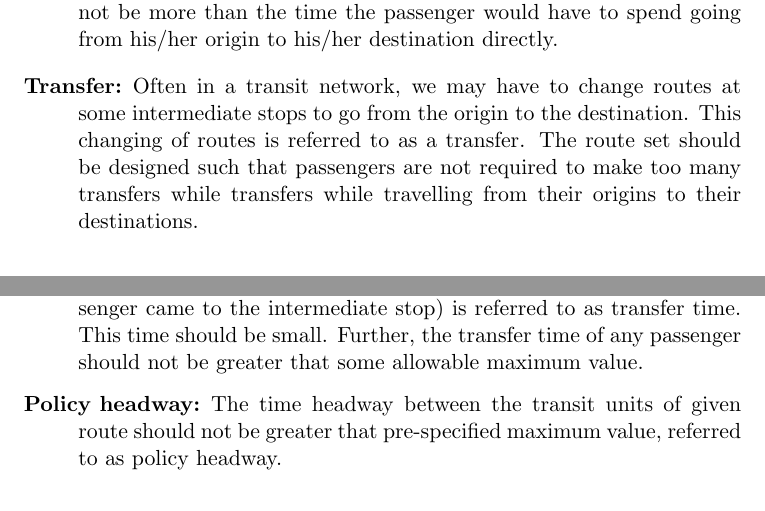
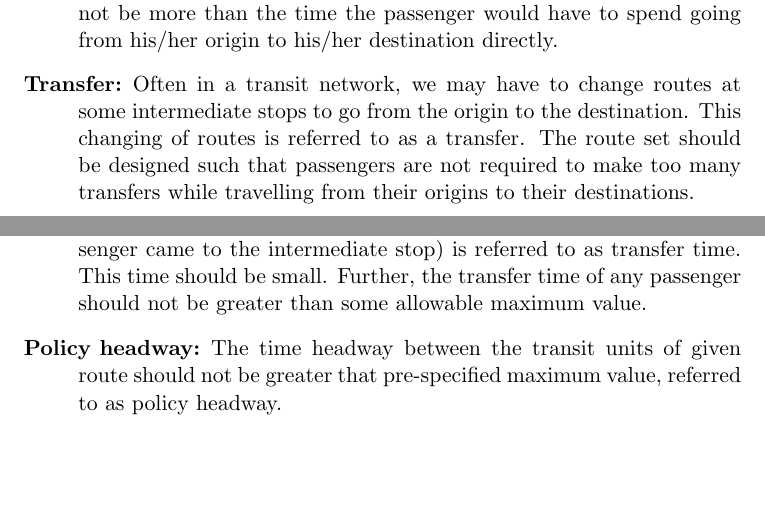
Before and after one commit to shredderbvek/RoadTransportionManagementManualLatexFiles, a LaTeX thesis (main.tex, which reads mainmatter/ch5.tex): two parts of pages 113 and 119 of 224, joined at a grey line, cut so that both start at the same text, the shorter picture padded with empty space. Compiled offline with pdfLaTeX.

Commit message:
fixed some typos

```diff
--- a/mainmatter/ch5.tex
+++ b/mainmatter/ch5.tex
@@ -328,7 +328,7 @@ A transit system's aim or for that matter any public transportation system's aim
 \begin{description}
 	\item [Ridership:] The percentage of the potential transit users who are served by the designed route set should be as high as possible. Given a route set and a statement of the origins and destinations of the potential transit users, we can determine the above quantity easily.
 	\item [Riding Time:] The time spent by any passenger on the transit unit should not be more than the time the passenger would have to spend going from his/her origin to his/her destination directly.
-	\item [Transfer:] Often in a transit network, we may have to change routes at some intermediate stops to go from the origin to the destination. This changing of routes is referred to as a transfer. The route set should be designed such that passengers are not required to make too many transfers while transfers while travelling from their origins to their destinations.
+	\item [Transfer:] Often in a transit network, we may have to change routes at some intermediate stops to go from the origin to the destination. This changing of routes is referred to as a transfer. The route set should be designed such that passengers are not required to make too many transfers while travelling from their origins to their destinations.
 \end{description}
 %
 \section{Stop Location and Stopping Policy}
@@ -447,7 +447,7 @@ Every time a transit unit stops at a stop location, it needs to decelerate from
 A good schedule is one which distributes the available number of transit units in such a way that the following properties are satisfied.
 \begin{description}
 	\item [Initial waiting time:] The time between the arrival of a passenger at its origin stop for a particular route and the arrival of the next transit unit on that route is referred to as the initial waiting time. This should be as small as possible.
-	\item [Transfer time:] The time spent by passengers at an intermediate stop in order to transfer to another route (from the route on which the passenger came to the intermediate stop) is referred to as transfer time. This time should be small. Further, the transfer time of any passenger should not be greater that some allowable maximum value.
+	\item [Transfer time:] The time spent by passengers at an intermediate stop in order to transfer to another route (from the route on which the passenger came to the intermediate stop) is referred to as transfer time. This time should be small. Further, the transfer time of any passenger should not be greater than some allowable maximum value.
 	\item [Policy headway:] The time headway between the transit units of given route should not be greater that pre-specified maximum value, referred to as policy headway.
 \end{description}
 %
```
Also changed, not shown: main.pdf, mainmatter/ch5.tex (2 more changed lines), 4 other files.
